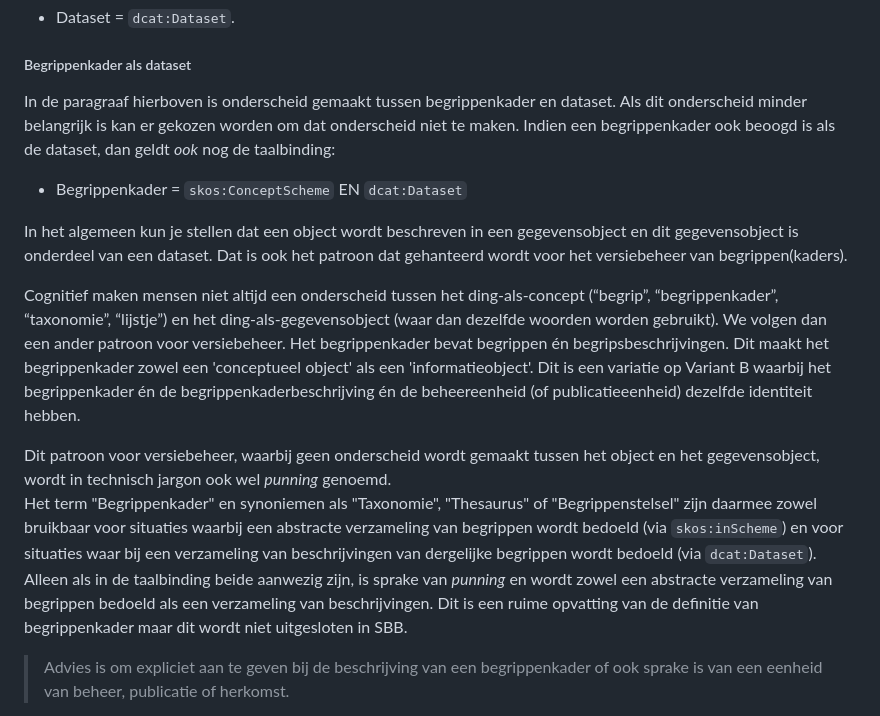
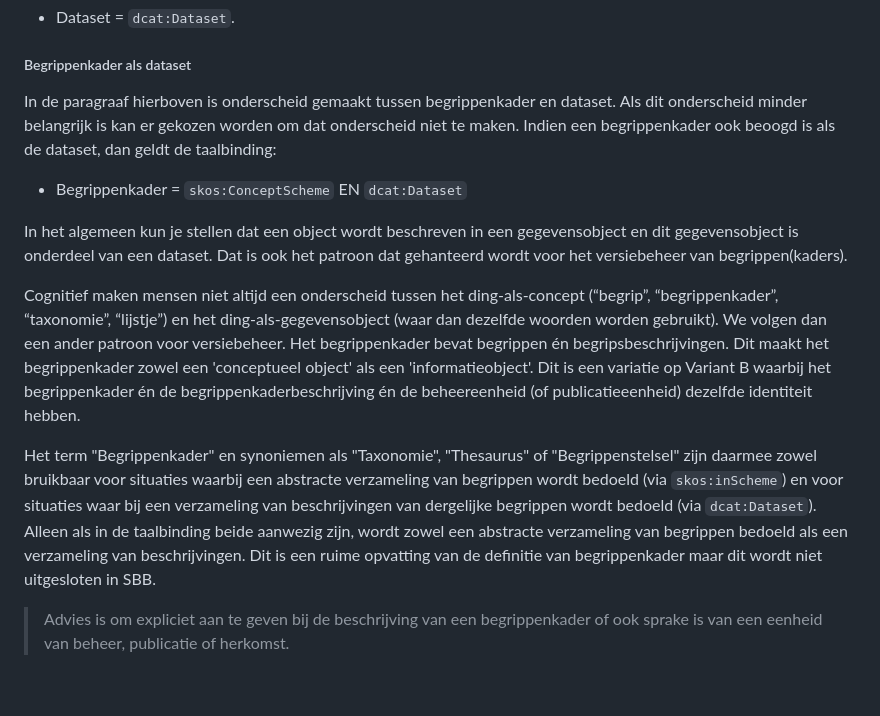
Before and after one commit to Geonovum/nl-sbb-bp, a Markdown page: best-practices.md, the part around the change. GitHub-like rendering; blank space fills up the shorter version.

Commit message:
update best-practices.md
removed mention of punning

```diff
--- a/best-practices.md
+++ b/best-practices.md
@@ -385,16 +385,14 @@ Begrippen kunnen in meerdere begrippenkaders voorkomen. Maar worden in één dat
 
 ##### Begrippenkader als dataset
 
-In de paragraaf hierboven is onderscheid gemaakt tussen begrippenkader en dataset. Als dit onderscheid minder belangrijk is kan er gekozen worden om dat onderscheid niet te maken. Indien een begrippenkader ook beoogd is als de dataset, dan geldt *ook* nog de taalbinding:
+In de paragraaf hierboven is onderscheid gemaakt tussen begrippenkader en dataset. Als dit onderscheid minder belangrijk is kan er gekozen worden om dat onderscheid niet te maken. Indien een begrippenkader ook beoogd is als de dataset, dan geldt de taalbinding:
 - Begrippenkader = `skos:ConceptScheme` EN `dcat:Dataset`
 
 In het algemeen kun je stellen dat een object wordt beschreven in een gegevensobject en dit gegevensobject is onderdeel van een dataset. Dat is ook het patroon dat gehanteerd wordt voor het versiebeheer van begrippen(kaders).
 
 Cognitief maken mensen niet altijd een onderscheid tussen het ding-als-concept (“begrip”, “begrippenkader”, “taxonomie”, “lijstje”) en het ding-als-gegevensobject (waar dan dezelfde woorden worden gebruikt). We volgen dan een ander patroon voor versiebeheer. Het begrippenkader bevat begrippen én begripsbeschrijvingen. Dit maakt het begrippenkader zowel een 'conceptueel object' als een 'informatieobject'. Dit is een variatie op Variant B waarbij het begrippenkader én de begrippenkaderbeschrijving én de beheereenheid (of publicatieeenheid) dezelfde identiteit hebben.
 
-<aside class="note">Dit patroon voor versiebeheer, waarbij geen onderscheid wordt gemaakt tussen het object en het gegevensobject, wordt in technisch jargon ook wel <em>punning</em> genoemd. </aside>
-
-Het term "Begrippenkader" en synoniemen als "Taxonomie", "Thesaurus" of "Begrippenstelsel" zijn daarmee zowel bruikbaar voor situaties waarbij een abstracte verzameling van begrippen wordt bedoeld (via `skos:inScheme`) en voor situaties waar bij een verzameling van beschrijvingen van dergelijke begrippen wordt bedoeld (via `dcat:Dataset`). Alleen als in de taalbinding beide aanwezig zijn, is sprake van *punning* en wordt zowel een abstracte verzameling van begrippen bedoeld als een verzameling van beschrijvingen. Dit is een ruime opvatting van de definitie van begrippenkader maar dit wordt niet uitgesloten in SBB.
+Het term "Begrippenkader" en synoniemen als "Taxonomie", "Thesaurus" of "Begrippenstelsel" zijn daarmee zowel bruikbaar voor situaties waarbij een abstracte verzameling van begrippen wordt bedoeld (via `skos:inScheme`) en voor situaties waar bij een verzameling van beschrijvingen van dergelijke begrippen wordt bedoeld (via `dcat:Dataset`). Alleen als in de taalbinding beide aanwezig zijn, wordt zowel een abstracte verzameling van begrippen bedoeld als een verzameling van beschrijvingen. Dit is een ruime opvatting van de definitie van begrippenkader maar dit wordt niet uitgesloten in SBB.
 
 > Advies is om expliciet aan te geven bij de beschrijving van een begrippenkader of ook sprake is van een eenheid van beheer, publicatie of herkomst.
 
```
